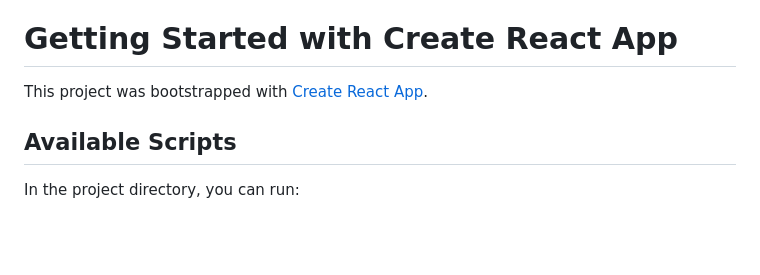
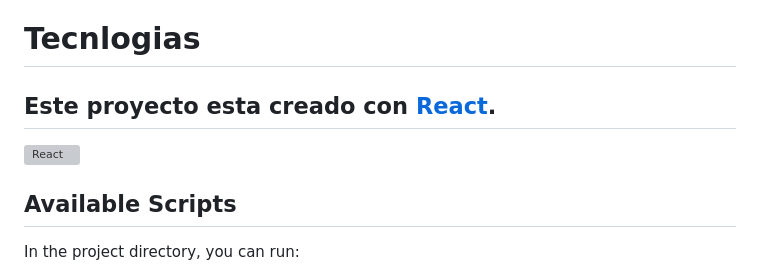
Before and after one commit to CristiamMontoya4/prueba, a Markdown page: README.md, the part around the change. GitHub-like rendering; blank space fills up the shorter version; grey boxes are pictures that could not be loaded.

```diff
--- a/README.md
+++ b/README.md
@@ -17,9 +17,10 @@ Bravus POS es un conjunto de aplicaciones diseñadas para restaurantes y estable
 - Procesamiento de pagos con efectivo y tarjeta a través de un procesador de pagos integrado (Clover)
 
 
-# Getting Started with Create React App
+# Tecnlogias
 
-This project was bootstrapped with [Create React App](https://github.com/facebook/create-react-app).
+## Este proyecto esta creado con [React](https://github.com/facebook/create-react-app).
+[![React](https://skillicons.dev/icons?i=react)](https://skillicons.dev)
 
 ## Available Scripts
 
```
